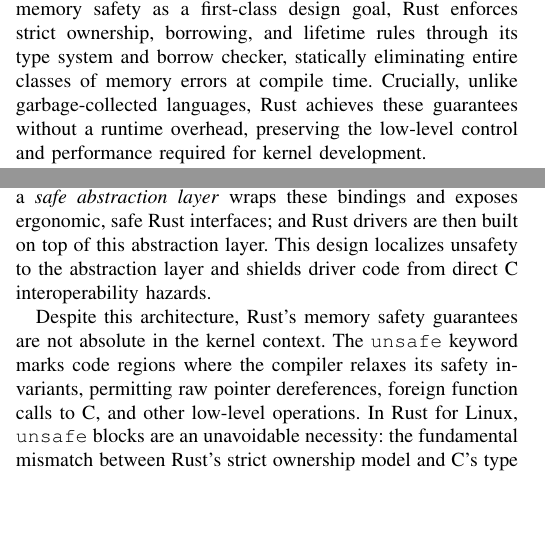
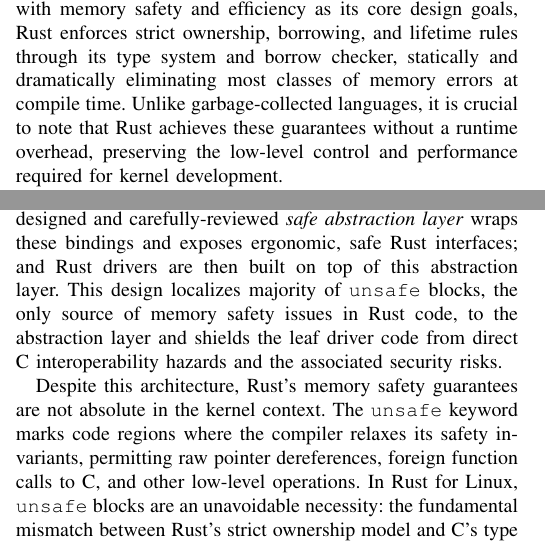
Before and after one commit to spidermana/semester_projects_rfl, a LaTeX paper (conference_101719.tex): two parts of the columns of page 1 of 6, joined at a grey line, cut at the place of the change, the shorter picture padded with empty space. Compiled offline with pdfLaTeX; a missing font is replaced by an installed copy or a similar font; a LaTeX package or settings file that is missing is left out.

Commit message:
update the introduction

```diff
--- a/conference_101719.tex
+++ b/conference_101719.tex
@@ -149,9 +139,2 @@ Rust~\cite{TODO:rust_book} has emerged as a principled response to this
-challenge. As a modern systems programming language with memory safety as
-a first-class design goal, Rust enforces strict ownership, borrowing, and
-lifetime rules through its type system and borrow checker, statically
-eliminating entire classes of memory errors at compile time.
-Crucially, unlike garbage-collected languages, Rust achieves these guarantees
-without a runtime overhead, preserving the low-level control and performance
-required for kernel development.
+Empirical analyses of the Linux CVE database consistently show that a majority of high-severity vulnerabilities trace back to memory unsafety~\cite{TODO:cve_study,TODO:linux_memory_bugs}, a fundamental consequence of the kernel being written in C, a language that offers no compile-time guarantees over memory accesses and relies entirely on programmer discipline for correctness. Furthermore, in the LLM era, the number of vulnerabilities reported by LLMs to Linux kernel has increased significantly, making it more difficult to Linux community to patch vulnerabilities in a timely manner~\cite{TODO:llm_vulnerabilities_to_linux}.
 
-Motivated by these properties, the Rust for Linux
@@ -169,12 +141,12 @@ infrastructure forms the foundation; a thin layer of \texttt{unsafe} Rust
-bindings bridges Rust to the C~APIs; a \emph{safe abstraction layer} wraps
-these bindings and exposes ergonomic, safe Rust interfaces; and Rust
-drivers are then built on top of this abstraction layer.
-This design localizes unsafety to the abstraction layer and shields driver
-code from direct C interoperability hazards.
+Rust~\cite{TODO:rust_book} has emerged as a feasible and principled response to this challenge. As a modern system programming language with memory safety and efficiency as its core design goals, Rust enforces strict ownership, borrowing, and lifetime rules through its type system and borrow checker, statically and dramatically eliminating most classes of memory errors at compile time. Unlike garbage-collected languages, it is crucial to note that Rust achieves these guarantees without a runtime overhead, preserving the low-level control and performance required for kernel development.
 
-Despite this architecture, Rust's memory safety guarantees are not absolute
-in the kernel context. The \texttt{unsafe} keyword marks code regions where
-the compiler relaxes its safety invariants, permitting raw pointer
+Motivated by these properties, the Rust for Linux project~\cite{TODO:ojeda2022rust, TODO:rustforlinux} was initiated to introduce Rust as a second implementation language in the Linux kernel. The goal is not to rewrite the existing kernel in Rust, but to allow newly-involved security-critical drivers and kernel subsystems to be developed in idiomatic, safe Rust.
+After extensive preparatory work spanning several years, Rust support was merged into the mainline kernel at Linux~v6.1~\cite{TODO:linux_v6.1}. Today, Rust is widely regarded as a successful second language in the kernel community, and its status has continued to mature following the removal of the ``experimental'' label in Linux~v6.19~\cite{TODO:linux_v6.19}.
+The project follows a layered architecture: the existing C kernel infrastructure forms the foundation; a thin layer of \texttt{unsafe} Rust bindings bridges Rust to the C~APIs; an elaborately-designed and carefully-reviewed \emph{safe abstraction layer} wraps these bindings and exposes ergonomic, safe Rust interfaces; and Rust drivers are then built on top of this abstraction layer.
+This design localizes majority of \texttt{unsafe} blocks, the only source of memory safety issues in Rust code, to the abstraction layer and shields the leaf driver code from direct C interoperability hazards and the associated security risks.
+
+Despite this architecture, Rust's memory safety guarantees are not absolute in the kernel context.
+The \texttt{unsafe} keyword marks code regions where the compiler relaxes its safety invariants, permitting raw pointer
 dereferences, foreign function calls to C, and other low-level operations.
 In Rust for Linux, \texttt{unsafe} blocks are an unavoidable necessity:
 the fundamental mismatch between Rust's strict ownership model and C's type
```
Also changed, not shown: conference_101719.tex (27 more changed lines).
